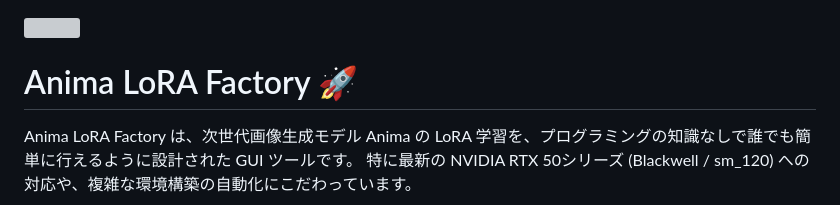
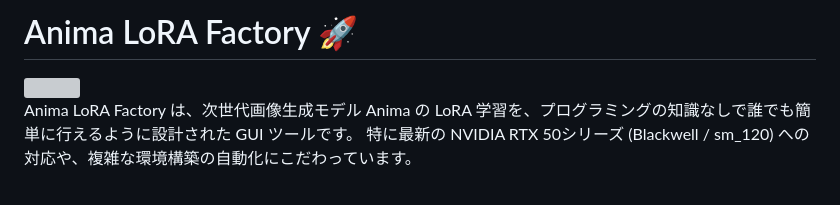
Before and after one commit to speedogre/Anima-LoRA-Factory, a Markdown page: README.md, the part around the change. Drawn GitHub-style; grey boxes are pictures that could not be loaded.

```diff
--- a/README.md
+++ b/README.md
@@ -1,6 +1,7 @@
+# Anima LoRA Factory 🚀
+
 <img src="https://github.com/UNfukashigi/Anima-LoRA-Factory/blob/main/image.png">
 
-# Anima LoRA Factory 🚀
 Anima LoRA Factory は、次世代画像生成モデル Anima の LoRA 学習を、プログラミングの知識なしで誰でも簡単に行えるように設計された GUI ツールです。 特に最新の NVIDIA RTX 50シリーズ (Blackwell / sm_120) への対応や、複雑な環境構築の自動化にこだわっています。
 
 > Anima LoRA Factory is a user-friendly GUI tool designed for training LoRAs for the next-generation Anima diffusion models. It simplifies the complex setup process and offers native support for the latest NVIDIA RTX 50 Series (Blackwell / sm_120) GPUs.
```
